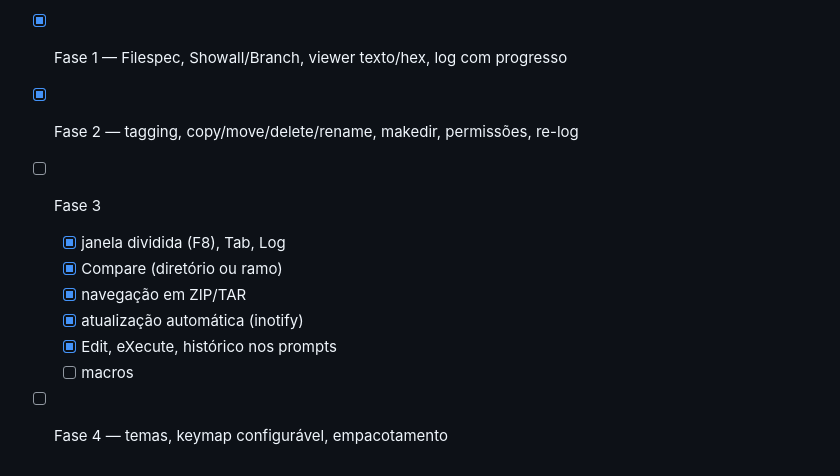
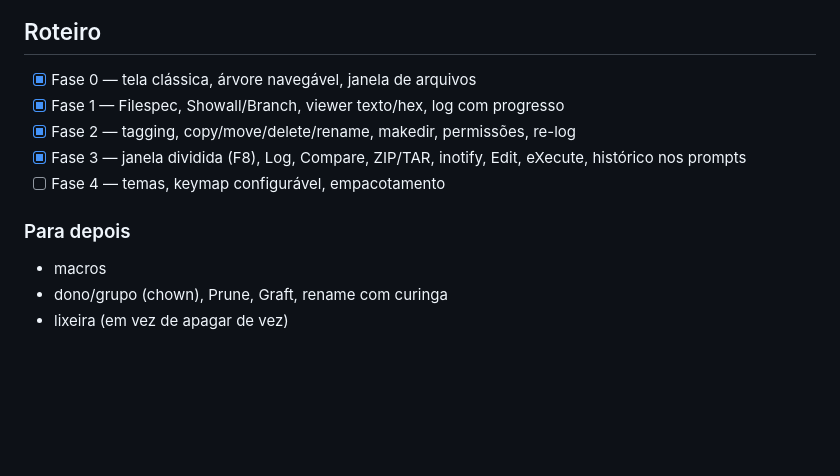
Before and after one commit to andrelnfernandes/xt, a Markdown page: README.md, the part around the change. Drawn GitHub-style; blank space fills up the shorter version.

Commit message:
README: Fase 3 concluída; macros vão para depois
Co-Authored-By: Claude Opus 5.5 <noreply@anthropic.com>

```diff
--- a/README.md
+++ b/README.md
@@ -157,11 +157,12 @@ Na árvore, `+` no conector (`├─+`) indica um diretório recolhido que tem s
 - [x] Fase 0 — tela clássica, árvore navegável, janela de arquivos
 - [x] Fase 1 — Filespec, Showall/Branch, viewer texto/hex, log com progresso
 - [x] Fase 2 — tagging, copy/move/delete/rename, makedir, permissões, re-log
-- [ ] Fase 3
-  - [x] janela dividida (F8), Tab, Log
-  - [x] Compare (diretório ou ramo)
-  - [x] navegação em ZIP/TAR
-  - [x] atualização automática (inotify)
-  - [x] Edit, eXecute, histórico nos prompts
-  - [ ] macros
+- [x] Fase 3 — janela dividida (F8), Log, Compare, ZIP/TAR, inotify, Edit,
+  eXecute, histórico nos prompts
 - [ ] Fase 4 — temas, keymap configurável, empacotamento
+
+### Para depois
+
+- macros
+- dono/grupo (chown), Prune, Graft, rename com curinga
+- lixeira (em vez de apagar de vez)
```
